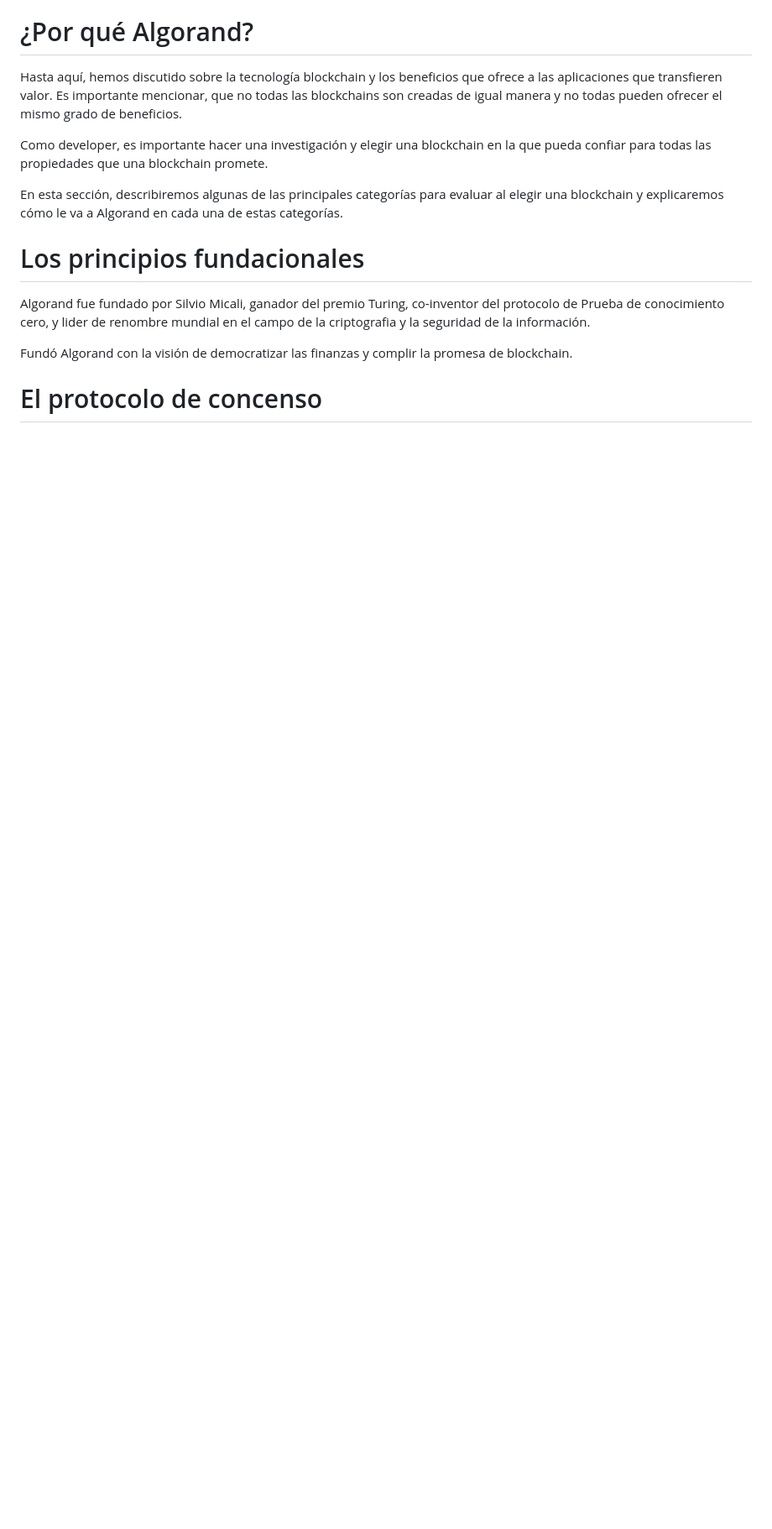
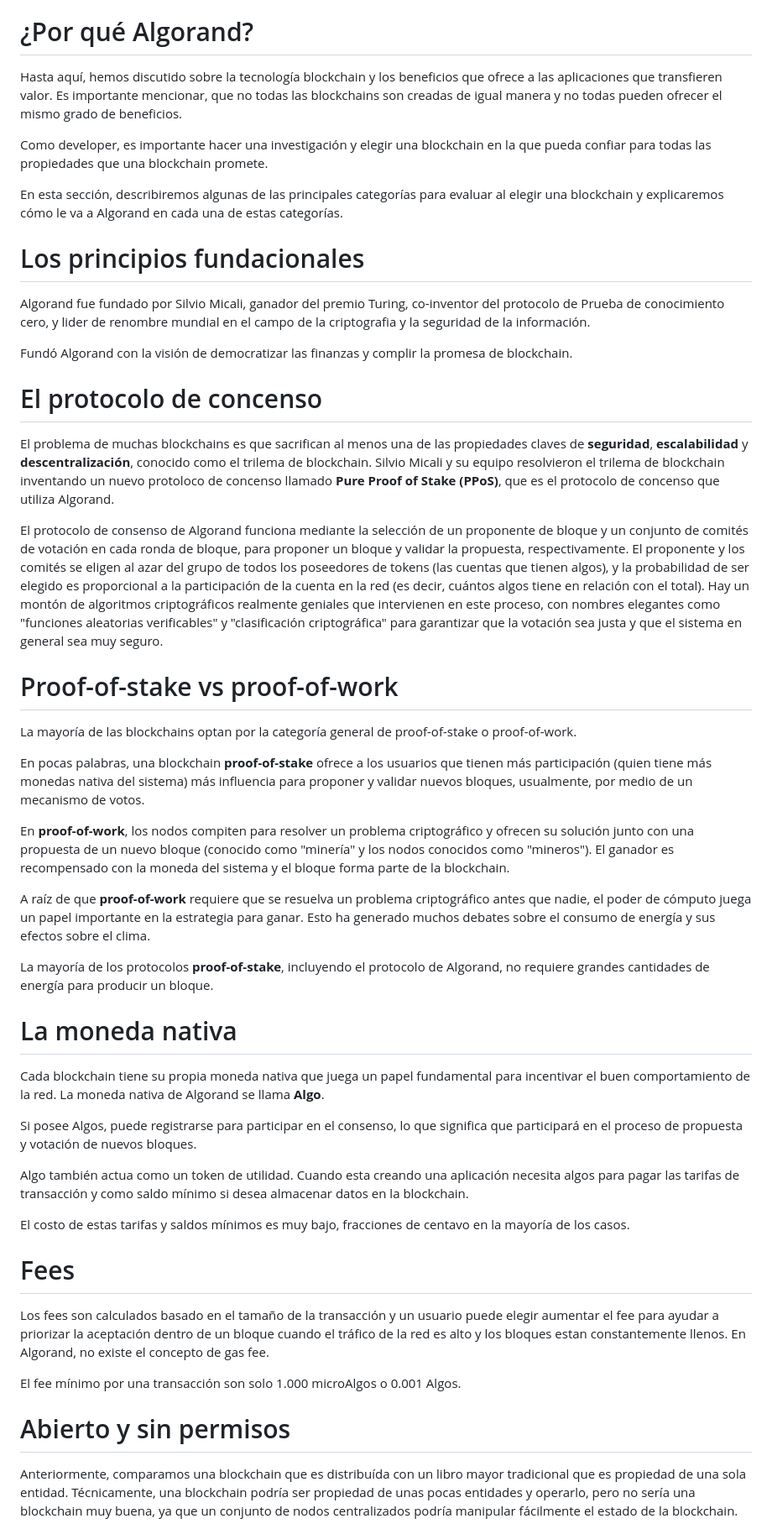
Before and after one commit to juansalinas-xyz/algorand, a Markdown page: README.md, the part around one of its changes. Shown at 84% size. Drawn GitHub-style; blank space fills up the shorter version.

Commit message:
new concepts

```diff
--- a/README.md
+++ b/README.md
@@ -92,3 +98,36 @@ Alice vende sus obras de arte por medio de las personas conocidas de su entorno,
  Fundó Algorand con la visión de democratizar las finanzas y complir la promesa de blockchain.
 
  # El protocolo de concenso
+ El problema de muchas blockchains es que sacrifican al menos una de las propiedades claves de **seguridad**, **escalabilidad** y **descentralización**, conocido como el trilema de blockchain. Silvio Micali y su equipo resolvieron el trilema de blockchain inventando un nuevo protoloco de concenso llamado **Pure Proof of Stake (PPoS)**, que es el protocolo de concenso que utiliza Algorand.
+
+ El protocolo de consenso de Algorand funciona mediante la selección de un proponente de bloque y un conjunto de comités de votación en cada ronda de bloque, para proponer un bloque y validar la propuesta, respectivamente. El proponente y los comités se eligen al azar del grupo de todos los poseedores de tokens (las cuentas que tienen algos), y la probabilidad de ser elegido es proporcional a la participación de la cuenta en la red (es decir, cuántos algos tiene en relación con el total). Hay un montón de algoritmos criptográficos realmente geniales que intervienen en este proceso, con nombres elegantes como "funciones aleatorias verificables" y "clasificación criptográfica" para garantizar que la votación sea justa y que el sistema en general sea muy seguro.
+
+ # Proof-of-stake vs proof-of-work
+
+ La mayoría de las blockchains optan por la categoría general de proof-of-stake o proof-of-work.
+
+ En pocas palabras, una blockchain **proof-of-stake** ofrece a los usuarios que tienen más participación (quien tiene más monedas nativa del sistema) más influencia para proponer y validar nuevos bloques, usualmente, por medio de un mecanismo de votos.
+
+ En **proof-of-work**, los nodos compiten para resolver un problema criptográfico y ofrecen su solución junto con una propuesta de un nuevo bloque (conocido como "minería" y los nodos conocidos como "mineros"). El ganador es recompensado con la moneda del sistema y el bloque forma parte de la blockchain.
+
+ A raíz de que **proof-of-work** requiere que se resuelva un problema criptográfico antes que nadie, el poder de cómputo juega un papel importante en la estrategia para ganar. Esto ha generado muchos debates sobre el consumo de energía y sus efectos sobre el clima.
+
+ La mayoría de los protocolos **proof-of-stake**, incluyendo el protocolo de Algorand, no requiere grandes cantidades de energía para producir un bloque.
+
+ # La moneda nativa
+ Cada blockchain tiene su propia moneda nativa que juega un papel fundamental para incentivar el buen comportamiento de la red. La moneda nativa de Algorand se llama **Algo**.
+
+ Si posee Algos, puede registrarse para participar en el consenso, lo que significa que participará en el proceso de propuesta y votación de nuevos bloques.
+
+ Algo también actua como un token de utilidad. Cuando esta creando una aplicación necesita algos para pagar las tarifas de transacción y como saldo mínimo si desea almacenar datos en la blockchain.
+
+ El costo de estas tarifas y saldos mínimos es muy bajo, fracciones de centavo en la mayoría de los casos.
+
+ # Fees
+ Los fees son calculados basado en el tamaño de la transacción y un usuario puede elegir aumentar el fee para ayudar a priorizar la aceptación dentro de un bloque cuando el tráfico de la red es alto y los bloques estan constantemente llenos. En Algorand, no existe el concepto de gas fee.
+
+ El fee mínimo por una transacción son solo 1.000 microAlgos o 0.001 Algos.
+
+ # Abierto y sin permisos
+Anteriormente, comparamos una blockchain que es distribuída con un libro mayor tradicional que es propiedad de una sola entidad. Técnicamente, una blockchain podría ser propiedad de unas pocas entidades y operarlo, pero no sería una blockchain muy buena, ya que un conjunto de nodos centralizados podría manipular fácilmente el estado de la blockchain.
+
```
Also changed, not shown: other parts of README.md (+19 -0 lines).
